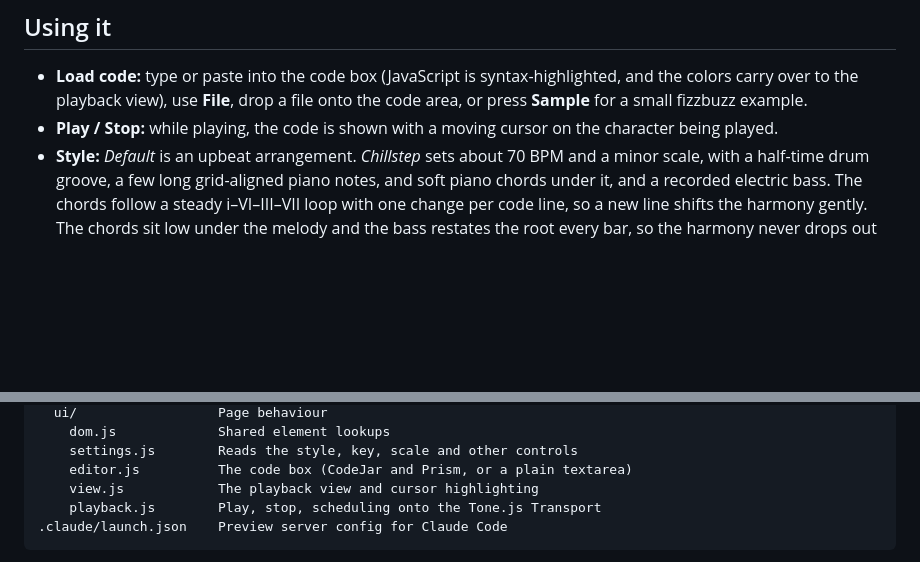
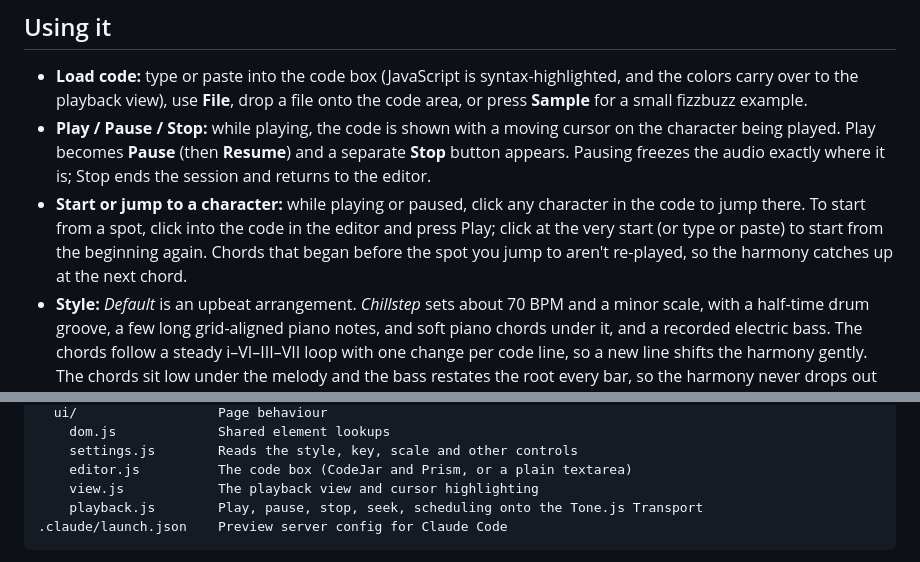
Before and after one commit to seckela/rad.io, a Markdown page: README.md, 2 parts joined by grey strips. Rendered like a GitHub page; blank space fills up the shorter version.

Commit message:
README: document pause and click-to-seek
Co-Authored-By: Claude Sonnet 5.5 <noreply@anthropic.com>
Claude-Session: https://claude.ai/code/session_019u5UGbXoCTMVuNvizdTNvf

````diff
--- a/README.md
+++ b/README.md
@@ -30,7 +30,8 @@ Any static server works if you'd rather not use Python, for example `npx serve`.
 ## Using it
 
 - **Load code:** type or paste into the code box (JavaScript is syntax-highlighted, and the colors carry over to the playback view), use **File**, drop a file onto the code area, or press **Sample** for a small fizzbuzz example.
-- **Play / Stop:** while playing, the code is shown with a moving cursor on the character being played.
+- **Play / Pause / Stop:** while playing, the code is shown with a moving cursor on the character being played. Play becomes **Pause** (then **Resume**) and a separate **Stop** button appears. Pausing freezes the audio exactly where it is; Stop ends the session and returns to the editor.
+- **Start or jump to a character:** while playing or paused, click any character in the code to jump there. To start from a spot, click into the code in the editor and press Play; click at the very start (or type or paste) to start from the beginning again. Chords that began before the spot you jump to aren't re-played, so the harmony catches up at the next chord.
 - **Style:** *Default* is an upbeat arrangement. *Chillstep* sets about 70 BPM and a minor scale, with a half-time drum groove, a few long grid-aligned piano notes, and soft piano chords under it, and a recorded electric bass. The chords follow a steady i–VI–III–VII loop with one change per code line, so a new line shifts the harmony gently. The chords sit low under the melody and the bass restates the root every bar, so the harmony never drops out between lines. It's meant as calm background music.
 - **Lo-fi:** about 80 BPM in a minor scale, built on the same melody and chord loop as Chillstep but played like a lo-fi beat. The chords gain a 9th and are played as short stabs that follow a boom-bap kick, the bass plays short round notes on the kick pattern, the snare lands on 2 and 4 a touch late with swung hats, and the timing and volumes are slightly loose. The piano and chords go through a gentle tape wobble, a little saturation and a dark lowpass, in a small room, with quiet vinyl crackle on top. Like Chillstep it needs the piano and bass samples and falls back to synths without them.
 *Rock / Metal* sets about 150 BPM and the Phrygian scale. Each line is a riff section with palm-muted guitar chugs (straight 8ths, a gallop, or a syncopated half-time rhythm) on a root note. The riff never stops between lines, and it changes bar to bar (rhythm variants, a root move every second bar, chord stabs, and a turnaround) so it doesn't loop. Only one part speeds up at a time: some sections have the lead guitar run up and down the scale in 8ths over a steady rhythm, and others end in a half-bar burst of 16th chugs and double kick while the lead rests. Brackets add power chords, the bass is its own part (several bar shapes that rotate, walking notes that follow the words in the line, and a walk up into the next section's root), the drums pick up accents from the code, and a lead guitar (with vibrato that fades in on held notes) plays over the other sections, mostly a note per beat or per 8th with stepwise pickup notes, and each section centers on a different scale step so the lead keeps moving. The guitar and bass are recorded samples; the drums are synthesized in layers (body tone plus noise or click, a room, and bus compression), and timing and velocity drift slightly, the same way every time, so it feels played rather than sequenced. The first Play in this style downloads about 3 MB of guitar and bass samples.
@@ -87,7 +88,7 @@ js/
     settings.js        Reads the style, key, scale and other controls
     editor.js          The code box (CodeJar and Prism, or a plain textarea)
     view.js            The playback view and cursor highlighting
-    playback.js        Play, stop, scheduling onto the Tone.js Transport
+    playback.js        Play, pause, stop, seek, scheduling onto the Tone.js Transport
 .claude/launch.json    Preview server config for Claude Code
 ```
 
````
